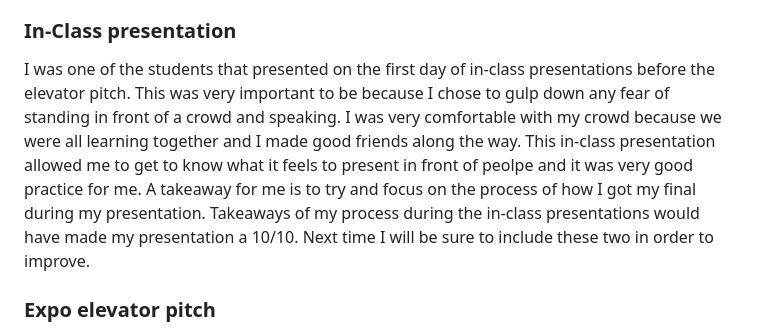
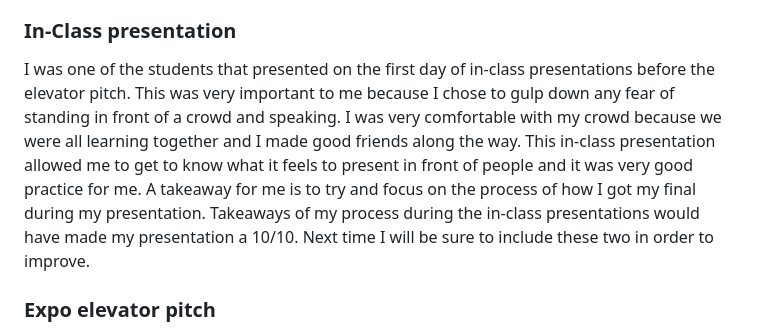
Before and after one commit to liane4323/sep10-freedom-project, a Markdown page: blog/entry07.md, the part around the change. Rendered like a GitHub page.

Commit message:
spelling

```diff
--- a/blog/entry07.md
+++ b/blog/entry07.md
@@ -5,7 +5,7 @@
 In this blog, I will be sharing the final steps that I went through when presenting my project. I got to present to my class and be included in the expo. I will also be commenting on the key takeaways I have gained from this experience.
 
 ### In-Class presentation
-I was one of the students that presented on the first day of in-class presentations before the elevator pitch. This was very important to be because I chose to gulp down any fear of standing in front of a crowd and speaking. I was very comfortable with my crowd because we were all learning together and I made good friends along the way. This in-class presentation allowed me to get to know what it feels to present in front of peolpe and it was very good practice for me. A takeaway for me is to try and focus on the process of how I got my final during my presentation. Takeaways of my process during the in-class presentations would have made my presentation a 10/10. Next time I will be sure to include these two in order to improve.
+I was one of the students that presented on the first day of in-class presentations before the elevator pitch. This was very important to me because I chose to gulp down any fear of standing in front of a crowd and speaking. I was very comfortable with my crowd because we were all learning together and I made good friends along the way. This in-class presentation allowed me to get to know what it feels to present in front of people and it was very good practice for me. A takeaway for me is to try and focus on the process of how I got my final during my presentation. Takeaways of my process during the in-class presentations would have made my presentation a 10/10. Next time I will be sure to include these two in order to improve.
 
 ### Expo elevator pitch
 At the beginning of this event I was very stressed out. I overwhelmed myself by overthinking things that might go wrong. Although I was fully prepared for the expo because of my in-class presentation, at the end of this I thought that everything ran smoothly. Although next time I could improve on a thing or two. One main thing that I would like to improve on is allowing myself to engage with the audience a bit more instead of reading off my computer screen. I should allow them to have a proper conversation about my final freedom project result. Everything went great during the expo, and I do believe that my in-class presentation helped with the way I presented myself. A takeaway that I have is to not overwhelm yourself with excessive thoughts. The stress can cause you to have brain fog and mess up when you are presenting.  Overall, I hope next year I can use these main topics and improve!
```
